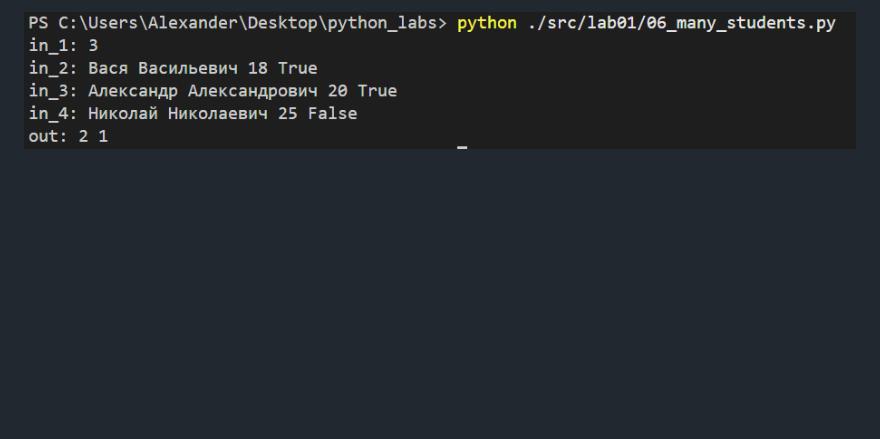
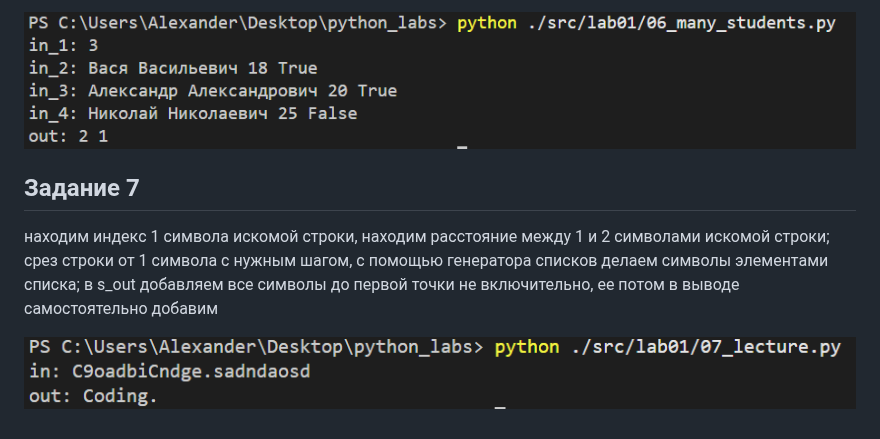
Before and after one commit to genuine1337/python_labs, a Markdown page: src/lab01/README.md, the part around the change. Drawn GitHub-style; pictures changed too: images/lab01/img07.png (added); blank space fills up the shorter version.

Commit message:
task7 + lab01/README.md update

```diff
--- a/src/lab01/README.md
+++ b/src/lab01/README.md
@@ -26,3 +26,10 @@
 один из счётчиков на 1
 
 ![](../../images/lab01/img06.png)
+
+## Задание 7
+находим индекс 1 символа искомой строки, находим расстояние между 1 и 2 символами искомой строки;
+срез строки от 1 символа с нужным шагом, с помощью генератора списков делаем символы элементами списка;
+в s_out добавляем все символы до первой точки не включительно, ее потом в выводе самостоятельно добавим
+
+![](../../images/lab01/img07.png)
```
Also changed, not shown: 1 other file.
